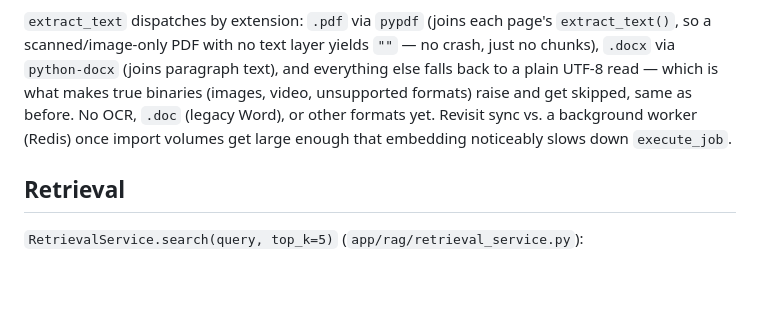
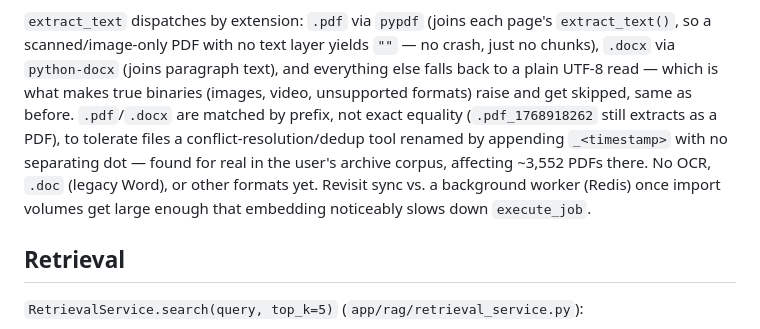
Before and after one commit to shrinivaspattar/AI_Brain, a Markdown page: docs/architecture/AI_Brain_Architecture.md, the part around the change. Rendered like a GitHub page; blank space fills up the shorter version.

Commit message:
docs: document the PDF/DOCX conflict-suffix extraction fix
Co-Authored-By: Claude Sonnet 5 <noreply@anthropic.com>

```diff
--- a/docs/architecture/AI_Brain_Architecture.md
+++ b/docs/architecture/AI_Brain_Architecture.md
@@ -109,10 +109,14 @@ page's `extract_text()`, so a scanned/image-only PDF with no text layer
 yields `""` — no crash, just no chunks), `.docx` via `python-docx` (joins
 paragraph text), and everything else falls back to a plain UTF-8 read —
 which is what makes true binaries (images, video, unsupported formats)
-raise and get skipped, same as before. No OCR, `.doc` (legacy Word), or
-other formats yet. Revisit sync vs. a background worker (Redis) once
-import volumes get large enough that embedding noticeably slows down
-`execute_job`.
+raise and get skipped, same as before. `.pdf`/`.docx` are matched by
+prefix, not exact equality (`.pdf_1768918262` still extracts as a PDF),
+to tolerate files a conflict-resolution/dedup tool renamed by appending
+`_<timestamp>` with no separating dot — found for real in the user's
+archive corpus, affecting ~3,552 PDFs there. No OCR, `.doc` (legacy
+Word), or other formats yet. Revisit sync vs. a background worker
+(Redis) once import volumes get large enough that embedding noticeably
+slows down `execute_job`.
 
 ## Retrieval
 `RetrievalService.search(query, top_k=5)` (`app/rag/retrieval_service.py`):
```
